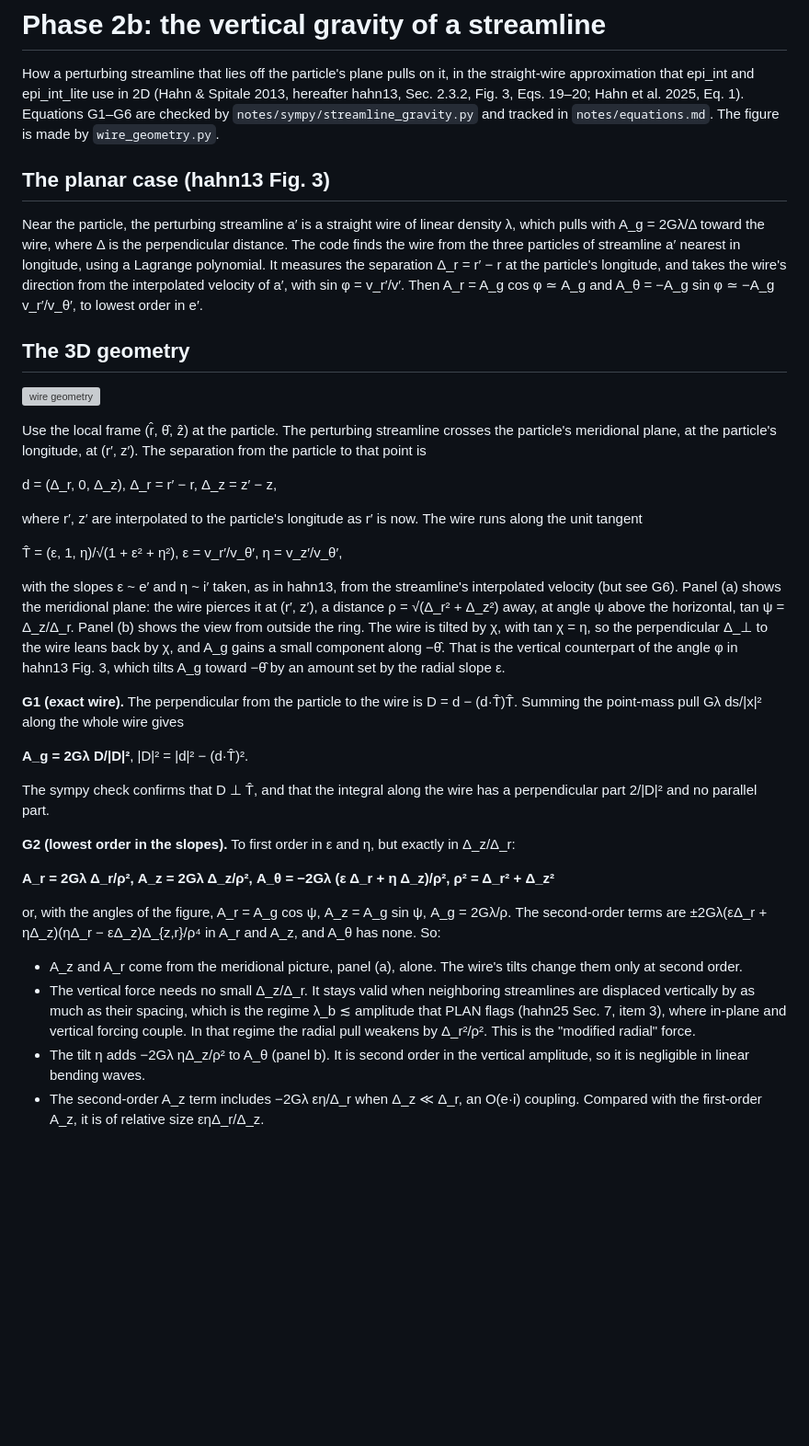
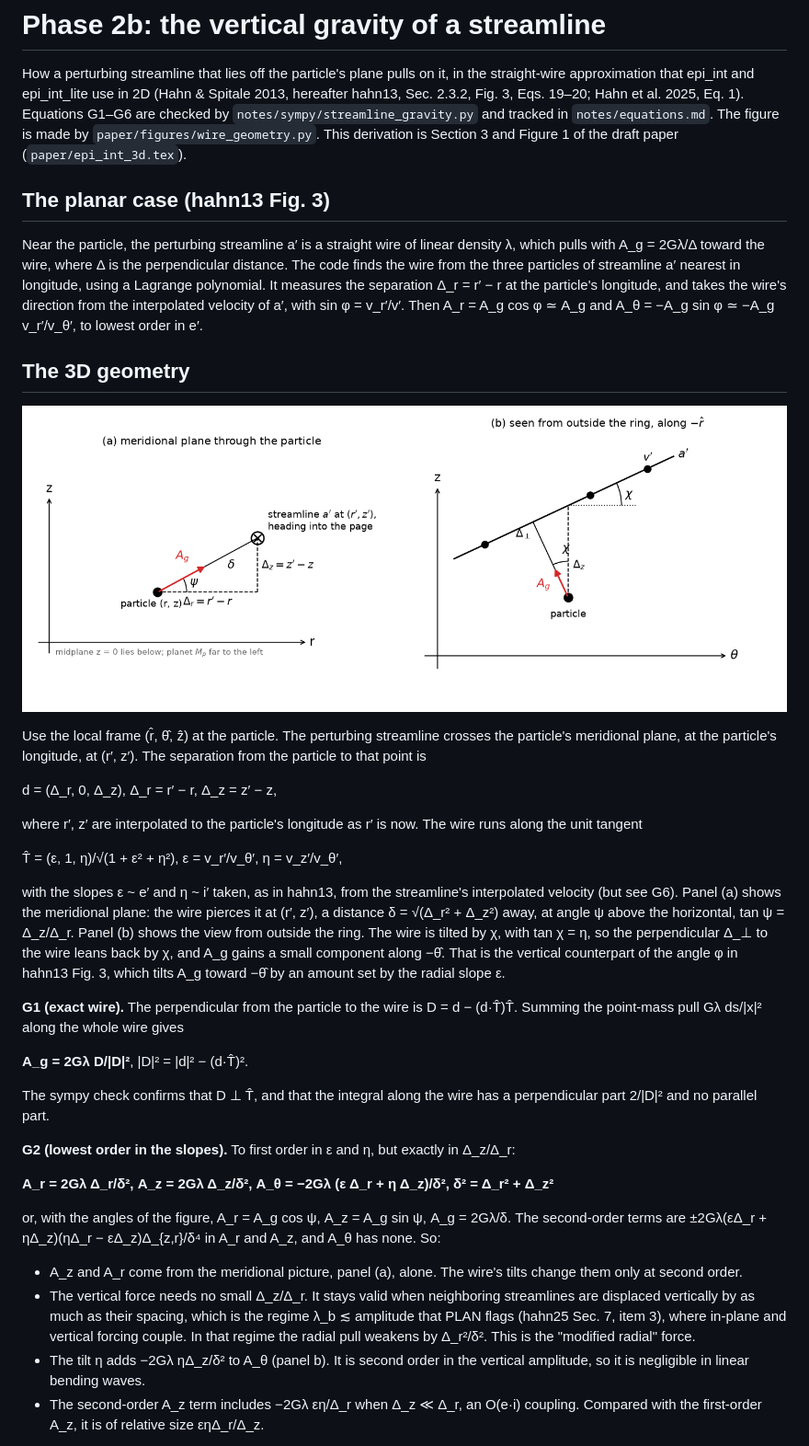
Before and after one commit to joehahn/epi_int_3d, a Markdown page: notes/phase2/streamline_gravity.md, the part around one of its changes. Shown at 92% size. Rendered like a GitHub page; pictures changed too: paper/figures/wire_geometry.png (added); blank space fills up the shorter version; grey boxes are pictures that could not be loaded.

```diff
--- a/notes/phase2/streamline_gravity.md
+++ b/notes/phase2/streamline_gravity.md
@@ -4,7 +4,8 @@ How a perturbing streamline that lies off the particle's plane pulls on it, in t
 approximation that epi_int and epi_int_lite use in 2D (Hahn & Spitale 2013, hereafter hahn13, Sec.
 2.3.2, Fig. 3, Eqs. 19–20; Hahn et al. 2025, Eq. 1). Equations G1–G6 are checked by
 `notes/sympy/streamline_gravity.py` and tracked in `notes/equations.md`. The figure is made by
-`wire_geometry.py`.
+`paper/figures/wire_geometry.py`. This derivation is Section 3 and Figure 1 of the draft paper
+(`paper/epi_int_3d.tex`).
 
 ## The planar case (hahn13 Fig. 3)
 
@@ -17,7 +18,7 @@ interpolated velocity of a′, with sin φ = v_r′/v′. Then A_r = A_g cos φ
 
 ## The 3D geometry
 
-![wire geometry](wire_geometry.png)
+![wire geometry](../../paper/figures/wire_geometry.png)
 
 Use the local frame (r̂, θ̂, ẑ) at the particle. The perturbing streamline crosses the particle's
 meridional plane, at the particle's longitude, at (r′, z′). The separation from the particle to that
@@ -32,7 +33,7 @@ tangent
 
 with the slopes ε ~ e′ and η ~ i′ taken, as in hahn13, from the streamline's interpolated velocity
 (but see G6). Panel (a) shows the meridional plane: the wire pierces it at (r′, z′), a distance
-ρ = √(Δ_r² + Δ_z²) away, at angle ψ above the horizontal, tan ψ = Δ_z/Δ_r. Panel (b) shows the view from
+δ = √(Δ_r² + Δ_z²) away, at angle ψ above the horizontal, tan ψ = Δ_z/Δ_r. Panel (b) shows the view from
 outside the ring. The wire is tilted by χ, with tan χ = η, so the perpendicular Δ_⊥ to the wire leans
 back by χ, and A_g gains a small component along −θ̂. That is the vertical counterpart of the angle φ
 in hahn13 Fig. 3, which tilts A_g toward −θ̂ by an amount set by the radial slope ε.
@@ -47,18 +48,18 @@ The sympy check confirms that D ⊥ T̂, and that the integral along the wire ha
 
 **G2 (lowest order in the slopes).** To first order in ε and η, but exactly in Δ_z/Δ_r:
 
-  **A_r = 2Gλ Δ_r/ρ²,  A_z = 2Gλ Δ_z/ρ²,  A_θ = −2Gλ (ε Δ_r + η Δ_z)/ρ²,  ρ² = Δ_r² + Δ_z²**
+  **A_r = 2Gλ Δ_r/δ²,  A_z = 2Gλ Δ_z/δ²,  A_θ = −2Gλ (ε Δ_r + η Δ_z)/δ²,  δ² = Δ_r² + Δ_z²**
 
-or, with the angles of the figure, A_r = A_g cos ψ, A_z = A_g sin ψ, A_g = 2Gλ/ρ. The second-order
-terms are ±2Gλ(εΔ_r + ηΔ_z)(ηΔ_r − εΔ_z)Δ_{z,r}/ρ⁴ in A_r and A_z, and A_θ has none. So:
+or, with the angles of the figure, A_r = A_g cos ψ, A_z = A_g sin ψ, A_g = 2Gλ/δ. The second-order
+terms are ±2Gλ(εΔ_r + ηΔ_z)(ηΔ_r − εΔ_z)Δ_{z,r}/δ⁴ in A_r and A_z, and A_θ has none. So:
 
 - A_z and A_r come from the meridional picture, panel (a), alone. The wire's tilts change them only at
   second order.
 - The vertical force needs no small Δ_z/Δ_r. It stays valid when neighboring streamlines are
   displaced vertically by as much as their spacing, which is the regime λ_b ≲ amplitude that PLAN
   flags (hahn25 Sec. 7, item 3), where in-plane and vertical forcing couple. In that regime the
-  radial pull weakens by Δ_r²/ρ². This is the "modified radial" force.
-- The tilt η adds −2Gλ ηΔ_z/ρ² to A_θ (panel b). It is second order in the vertical amplitude, so it
+  radial pull weakens by Δ_r²/δ². This is the "modified radial" force.
+- The tilt η adds −2Gλ ηΔ_z/δ² to A_θ (panel b). It is second order in the vertical amplitude, so it
   is negligible in linear bending waves.
 - The second-order A_z term includes −2Gλ εη/Δ_r when Δ_z ≪ Δ_r, an O(e·i) coupling. Compared with
   the first-order A_z, it is of relative size εηΔ_r/Δ_z.
```
Also changed, not shown: other parts of notes/phase2/streamline_gravity.md (+1 -1 lines), notes/equations.md (+2 -2 lines), prompts/13-paper-streamline-gravity.md (added, +5 -0 lines), 6 other files.
